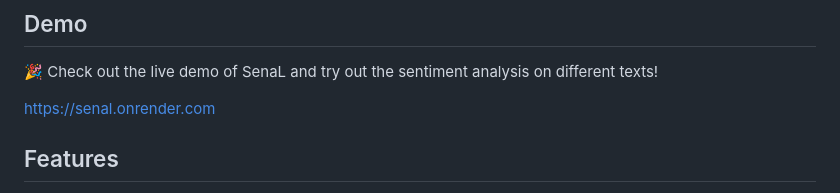
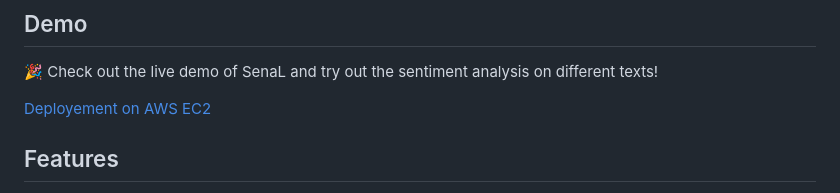
Before and after one commit to KartikeyMish/Senal, a Markdown page: Readme.md, the part around the change. Drawn GitHub-style.

```diff
--- a/Readme.md
+++ b/Readme.md
@@ -7,7 +7,7 @@ SenaL is a powerful sentiment analysis tool built on Flask, a micro web framewor
 
 🎉 Check out the live demo of SenaL and try out the sentiment analysis on different texts!
 
-[https://senal.onrender.com](https://senal.onrender.com)
+[Deployement on AWS EC2](http://13.233.193.138:5000/)
 
 ## Features
 
```
